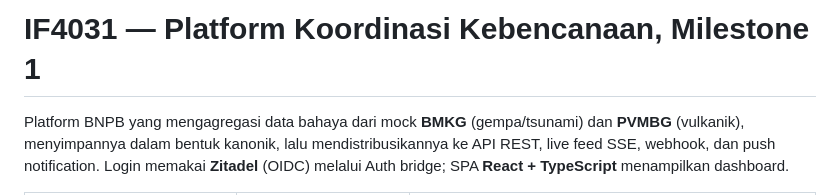
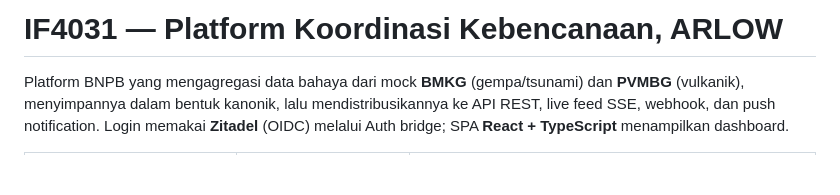
Before and after one commit to Azzkaaaa/Tugas-Besar-AAT-M1, a Markdown page: README.md, the part around the change. Rendered like a GitHub page; blank space fills up the shorter version.

Commit message:
Update project title in README.md

```diff
--- a/README.md
+++ b/README.md
@@ -1,4 +1,4 @@
-# IF4031 — Platform Koordinasi Kebencanaan, Milestone 1
+# IF4031 — Platform Koordinasi Kebencanaan, ARLOW
 
 Platform BNPB yang mengagregasi data bahaya dari mock **BMKG** (gempa/tsunami)
 dan **PVMBG** (vulkanik), menyimpannya dalam bentuk kanonik, lalu
```
